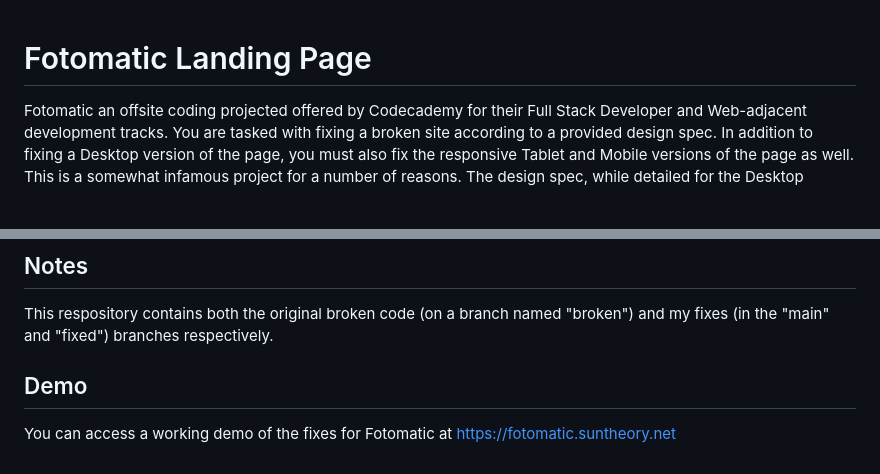
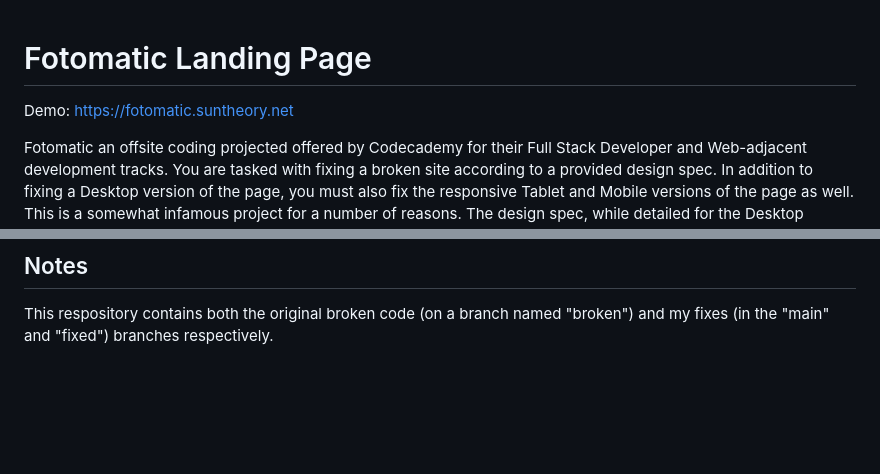
Before and after one commit to bloomnj/Fotomatic, a Markdown page: README.md, 2 parts joined by grey strips. GitHub-like rendering; blank space fills up the shorter version.

Commit message:
Update README.md to include demo link and improve clarity

```diff
--- a/README.md
+++ b/README.md
@@ -1,4 +1,6 @@
 # Fotomatic Landing Page
+
+Demo:  https://fotomatic.suntheory.net
 
 Fotomatic an offsite coding projected offered by Codecademy for their Full Stack Developer and Web-adjacent development tracks.  You are tasked with fixing a broken site according to a provided design spec.  In addition to fixing a Desktop version of the page, you must also fix the responsive Tablet and Mobile versions of the page as well.  This is a somewhat infamous project for a number of reasons.  The design spec, while detailed for the Desktop requirements, contains mistakes (including a pretty glaring copy/paste error) and ambiguities in the Tablet and Mobile sections.  The solution you can download is incomplete.  Finally, there used to be a Fotomatic forum you could go to if you had any questions.  This forum no longer exists.
 
@@ -33,7 +35,3 @@ This project contains a repaired version of the Fotomatic landing page. The orig
 ## Notes
 
 This respository contains both the original broken code (on a branch named "broken") and my fixes (in the "main" and "fixed") branches respectively.
-
-## Demo
-
-You can access a working demo of the fixes for Fotomatic at https://fotomatic.suntheory.net
```
